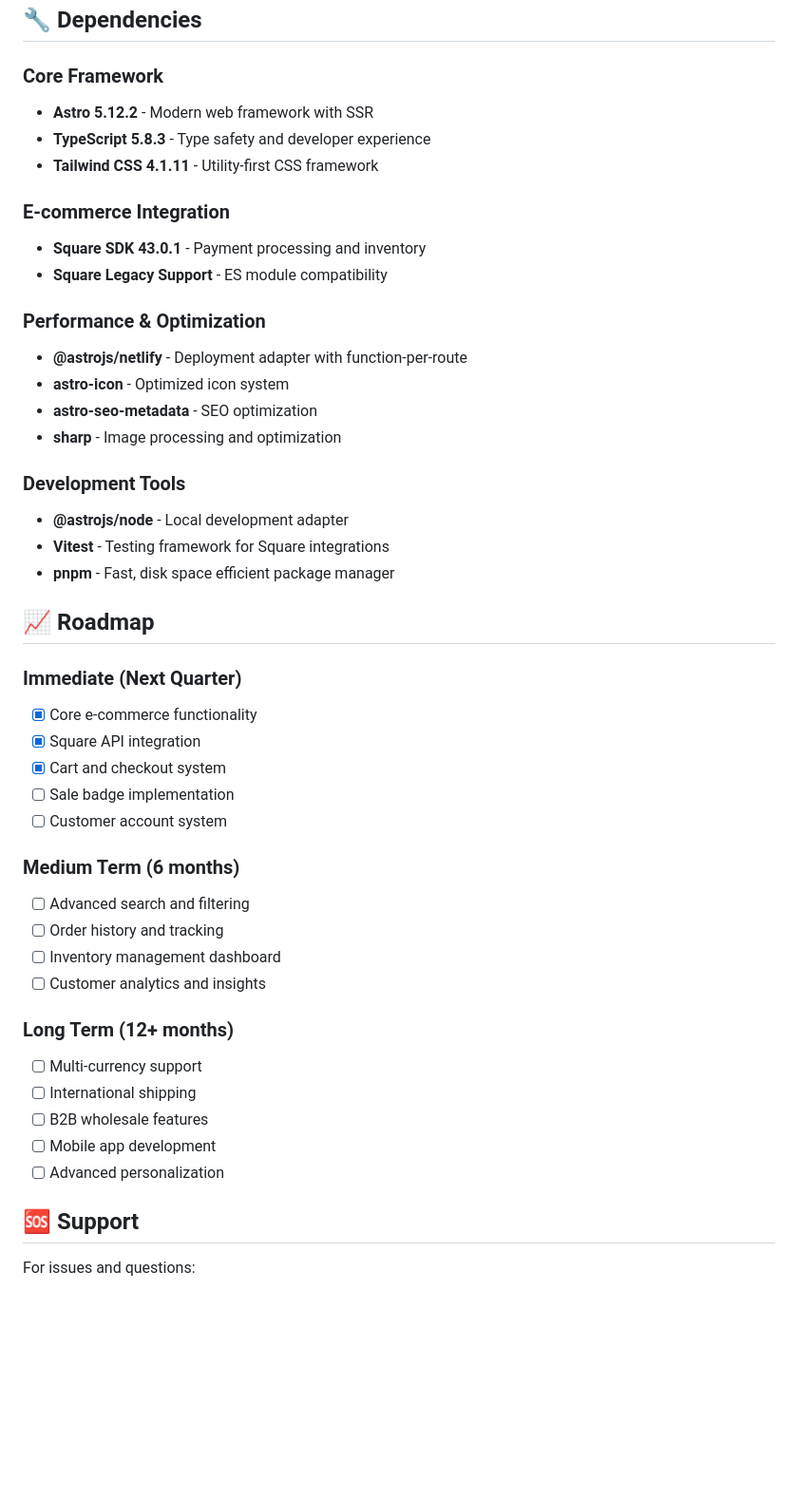
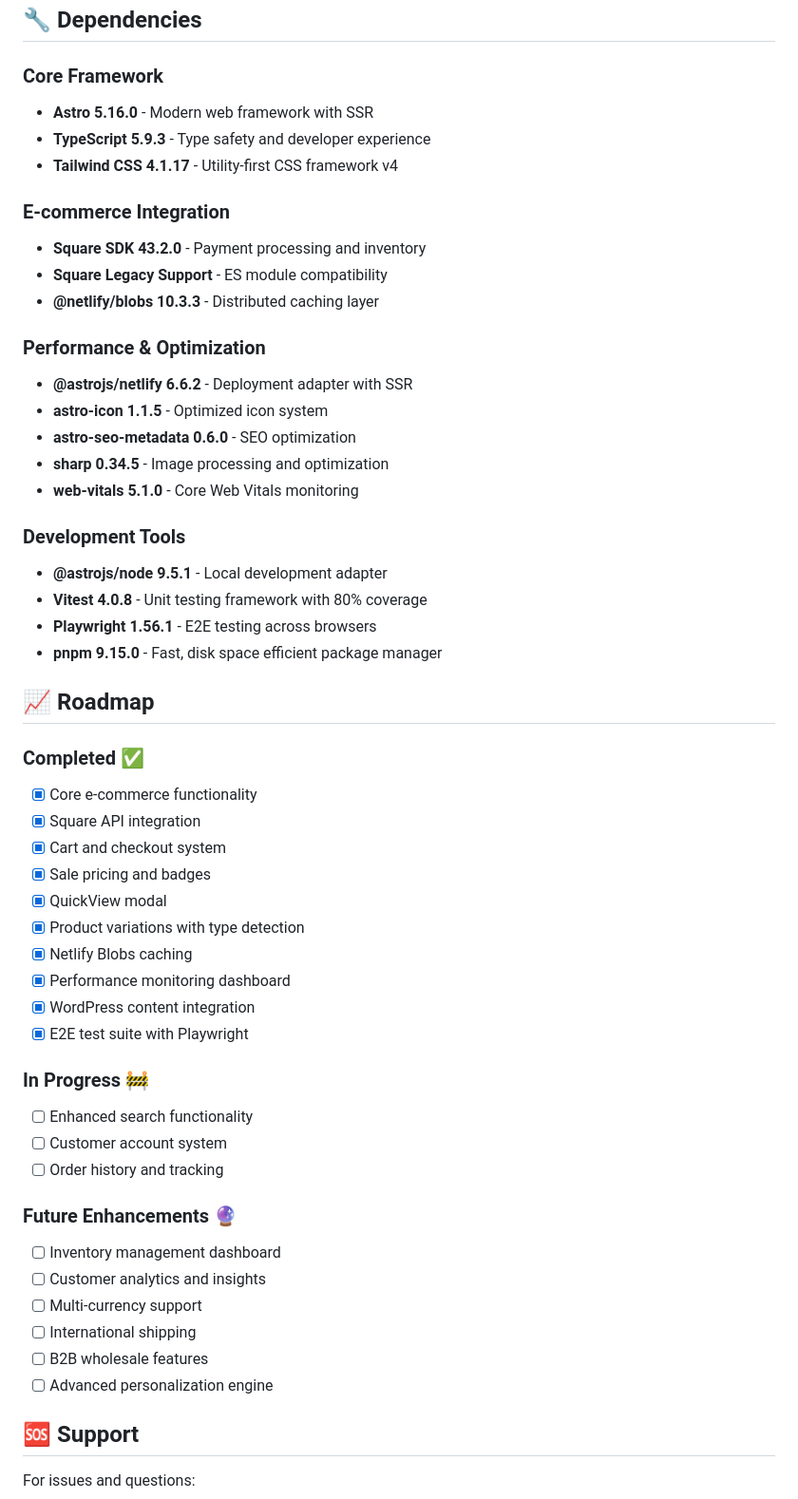
Before and after one commit to travhall/el-camino, a Markdown page: README.md, the part around one of its changes. Shown at 95% size. GitHub-like rendering; blank space fills up the shorter version.

```diff
--- a/README.md
+++ b/README.md
@@ -285,46 +360,54 @@ Additional documentation available:
 ## 🔧 Dependencies
 
 ### Core Framework
-- **Astro 5.12.2** - Modern web framework with SSR
-- **TypeScript 5.8.3** - Type safety and developer experience
-- **Tailwind CSS 4.1.11** - Utility-first CSS framework
+- **Astro 5.16.0** - Modern web framework with SSR
+- **TypeScript 5.9.3** - Type safety and developer experience
+- **Tailwind CSS 4.1.17** - Utility-first CSS framework v4
 
 ### E-commerce Integration
-- **Square SDK 43.0.1** - Payment processing and inventory
+- **Square SDK 43.2.0** - Payment processing and inventory
 - **Square Legacy Support** - ES module compatibility
+- **@netlify/blobs 10.3.3** - Distributed caching layer
 
 ### Performance & Optimization
-- **@astrojs/netlify** - Deployment adapter with function-per-route
-- **astro-icon** - Optimized icon system
-- **astro-seo-metadata** - SEO optimization
-- **sharp** - Image processing and optimization
+- **@astrojs/netlify 6.6.2** - Deployment adapter with SSR
+- **astro-icon 1.1.5** - Optimized icon system
+- **astro-seo-metadata 0.6.0** - SEO optimization
+- **sharp 0.34.5** - Image processing and optimization
+- **web-vitals 5.1.0** - Core Web Vitals monitoring
 
 ### Development Tools
-- **@astrojs/node** - Local development adapter
-- **Vitest** - Testing framework for Square integrations
-- **pnpm** - Fast, disk space efficient package manager
+- **@astrojs/node 9.5.1** - Local development adapter
+- **Vitest 4.0.8** - Unit testing framework with 80% coverage
+- **Playwright 1.56.1** - E2E testing across browsers
+- **pnpm 9.15.0** - Fast, disk space efficient package manager
 
 ## 📈 Roadmap
 
-### Immediate (Next Quarter)
+### Completed ✅
 - [x] Core e-commerce functionality
 - [x] Square API integration
 - [x] Cart and checkout system
-- [ ] Sale badge implementation
+- [x] Sale pricing and badges
+- [x] QuickView modal
+- [x] Product variations with type detection
+- [x] Netlify Blobs caching
+- [x] Performance monitoring dashboard
+- [x] WordPress content integration
+- [x] E2E test suite with Playwright
+
+### In Progress 🚧
+- [ ] Enhanced search functionality
 - [ ] Customer account system
+- [ ] Order history and tracking
 
-### Medium Term (6 months)
-- [ ] Advanced search and filtering
-- [ ] Order history and tracking
+### Future Enhancements 🔮
 - [ ] Inventory management dashboard
 - [ ] Customer analytics and insights
-
-### Long Term (12+ months)
 - [ ] Multi-currency support
 - [ ] International shipping
 - [ ] B2B wholesale features
-- [ ] Mobile app development
-- [ ] Advanced personalization
+- [ ] Advanced personalization engine
 
 ## 🆘 Support
 
```
Also changed, not shown: other parts of README.md (+163 -84 lines).
